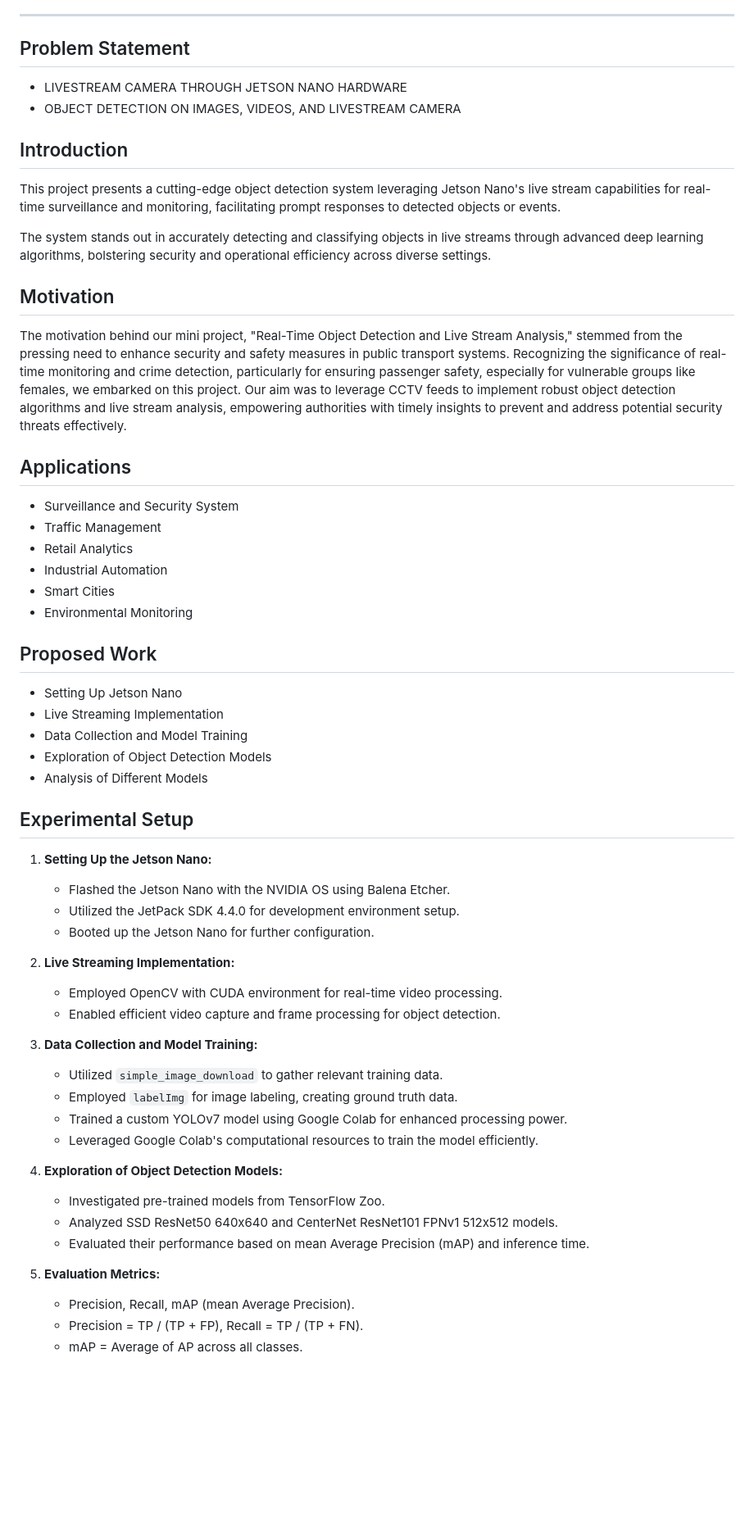
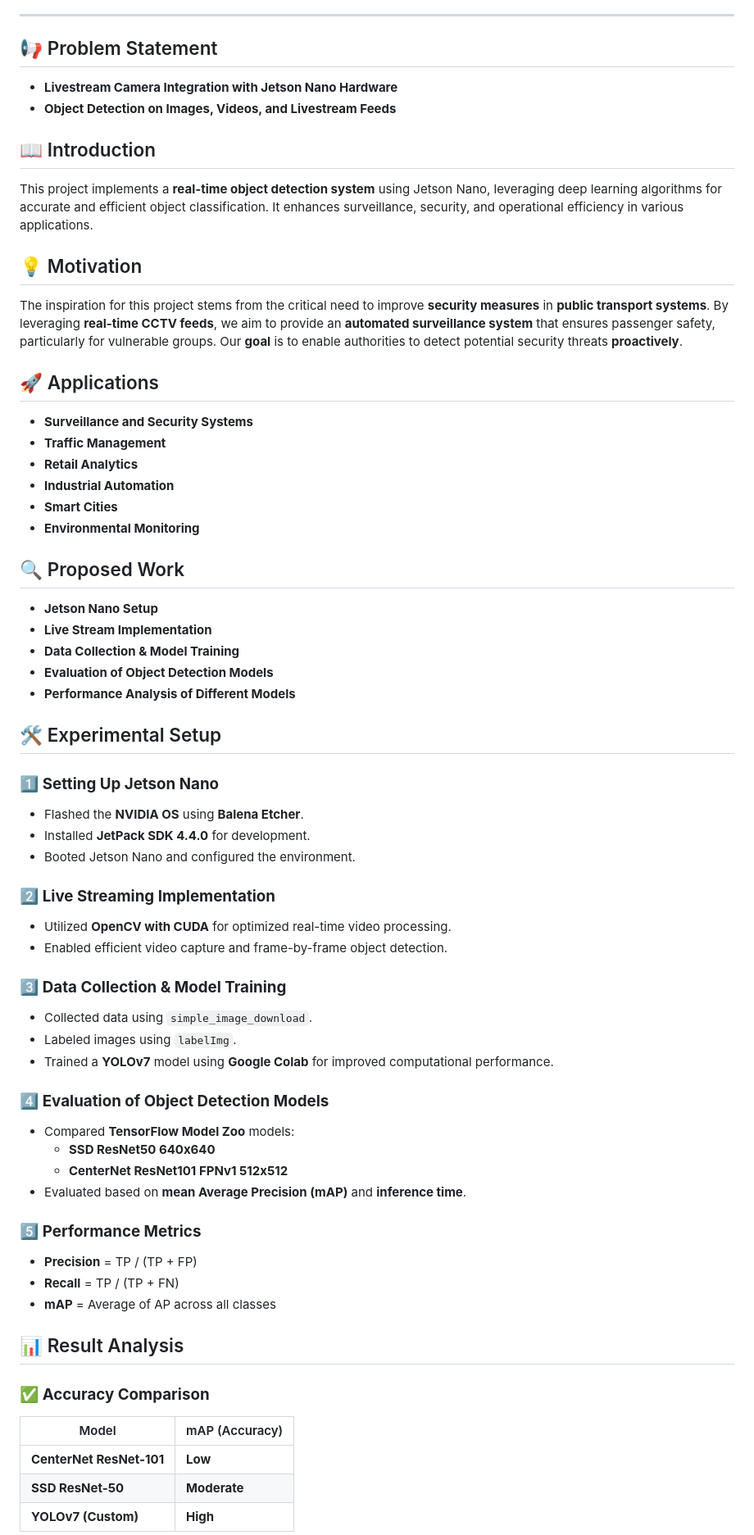
Before and after one commit to Hardik-111/OptiVision, a Markdown page: README.md, the part around one of its changes. Shown at 82% size. Rendered like a GitHub page; blank space fills up the shorter version.

```diff
--- a/README.md
+++ b/README.md
@@ -24,56 +24,62 @@
 
 ---
 
-## Problem Statement
-- LIVESTREAM CAMERA THROUGH JETSON NANO HARDWARE
-- OBJECT DETECTION ON IMAGES, VIDEOS, AND LIVESTREAM CAMERA
+## 📢 Problem Statement
+- **Livestream Camera Integration with Jetson Nano Hardware**
+- **Object Detection on Images, Videos, and Livestream Feeds**
 
-## Introduction
-This project presents a cutting-edge object detection system leveraging Jetson Nano's live stream capabilities for real-time surveillance and monitoring, facilitating prompt responses to detected objects or events.
+## 📖 Introduction
+This project implements a **real-time object detection system** using Jetson Nano, leveraging deep learning algorithms for accurate and efficient object classification. It enhances surveillance, security, and operational efficiency in various applications.
 
-The system stands out in accurately detecting and classifying objects in live streams through advanced deep learning algorithms, bolstering security and operational efficiency across diverse settings.
+## 💡 Motivation
+The inspiration for this project stems from the critical need to improve **security measures** in **public transport systems**. By leveraging **real-time CCTV feeds**, we aim to provide an **automated surveillance system** that ensures passenger safety, particularly for vulnerable groups. Our **goal** is to enable authorities to detect potential security threats **proactively**.
 
-## Motivation
-The motivation behind our mini project, "Real-Time Object Detection and Live Stream Analysis," stemmed from the pressing need to enhance security and safety measures in public transport systems. Recognizing the significance of real-time monitoring and crime detection, particularly for ensuring passenger safety, especially for vulnerable groups like females, we embarked on this project. Our aim was to leverage CCTV feeds to implement robust object detection algorithms and live stream analysis, empowering authorities with timely insights to prevent and address potential security threats effectively.
+## 🚀 Applications
+- **Surveillance and Security Systems**
+- **Traffic Management**
+- **Retail Analytics**
+- **Industrial Automation**
+- **Smart Cities**
+- **Environmental Monitoring**
 
-## Applications
-- Surveillance and Security System
-- Traffic Management
-- Retail Analytics
-- Industrial Automation
-- Smart Cities
-- Environmental Monitoring
+## 🔍 Proposed Work
+- **Jetson Nano Setup**
+- **Live Stream Implementation**
+- **Data Collection & Model Training**
+- **Evaluation of Object Detection Models**
+- **Performance Analysis of Different Models**
 
-## Proposed Work
-- Setting Up Jetson Nano
-- Live Streaming Implementation
-- Data Collection and Model Training
-- Exploration of Object Detection Models
-- Analysis of Different Models
+## 🛠 Experimental Setup
+### 1️⃣ **Setting Up Jetson Nano**
+- Flashed the **NVIDIA OS** using **Balena Etcher**.
+- Installed **JetPack SDK 4.4.0** for development.
+- Booted Jetson Nano and configured the environment.
 
-## Experimental Setup
-1. **Setting Up the Jetson Nano:**
-   - Flashed the Jetson Nano with the NVIDIA OS using Balena Etcher.
-   - Utilized the JetPack SDK 4.4.0 for development environment setup.
-   - Booted up the Jetson Nano for further configuration.
+### 2️⃣ **Live Streaming Implementation**
+- Utilized **OpenCV with CUDA** for optimized real-time video processing.
+- Enabled efficient video capture and frame-by-frame object detection.
 
-2. **Live Streaming Implementation:**
-   - Employed OpenCV with CUDA environment for real-time video processing.
-   - Enabled efficient video capture and frame processing for object detection.
+### 3️⃣ **Data Collection & Model Training**
+- Collected data using `simple_image_download`.
+- Labeled images using `labelImg`.
+- Trained a **YOLOv7** model using **Google Colab** for improved computational performance.
 
-3. **Data Collection and Model Training:**
-   - Utilized `simple_image_download` to gather relevant training data.
-   - Employed `labelImg` for image labeling, creating ground truth data.
-   - Trained a custom YOLOv7 model using Google Colab for enhanced processing power.
-   - Leveraged Google Colab's computational resources to train the model efficiently.
+### 4️⃣ **Evaluation of Object Detection Models**
+- Compared **TensorFlow Model Zoo** models:
+  - **SSD ResNet50 640x640**
+  - **CenterNet ResNet101 FPNv1 512x512**
+- Evaluated based on **mean Average Precision (mAP)** and **inference time**.
 
-4. **Exploration of Object Detection Models:**
-   - Investigated pre-trained models from TensorFlow Zoo.
-   - Analyzed SSD ResNet50 640x640 and CenterNet ResNet101 FPNv1 512x512 models.
-   - Evaluated their performance based on mean Average Precision (mAP) and inference time.
+### 5️⃣ **Performance Metrics**
+- **Precision** = TP / (TP + FP)
+- **Recall** = TP / (TP + FN)
+- **mAP** = Average of AP across all classes
 
-5. **Evaluation Metrics:**
-   - Precision, Recall, mAP (mean Average Precision).
-   - Precision = TP / (TP + FP), Recall = TP / (TP + FN).
-   - mAP = Average of AP across all classes.
+## 📊 Result Analysis
+### ✅ **Accuracy Comparison**
+| Model | mAP (Accuracy) |
+|--------|--------------|
+| **CenterNet ResNet-101** | **Low** |
+| **SSD ResNet-50** | **Moderate** |
+| **YOLOv7 (Custom)** | **High** |
 
```
Also changed, not shown: other parts of README.md (+37 -45 lines).
